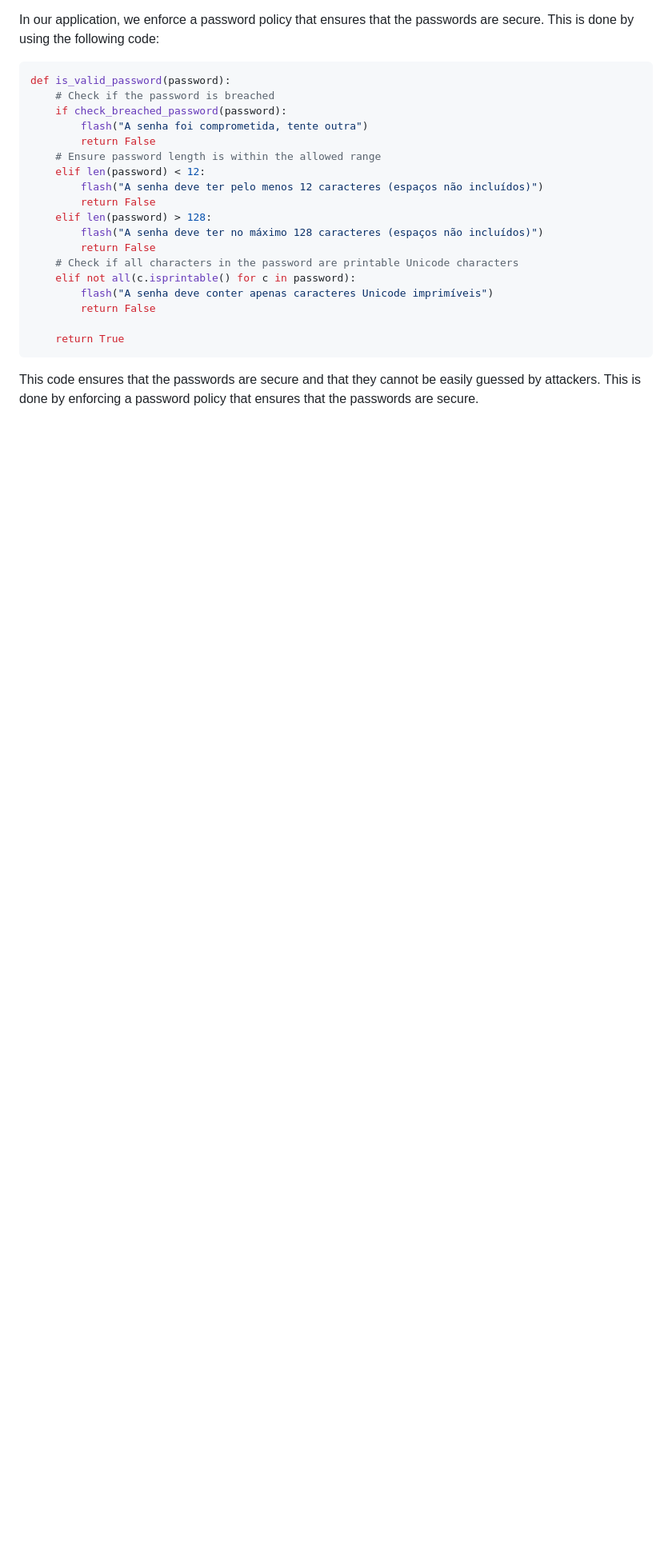
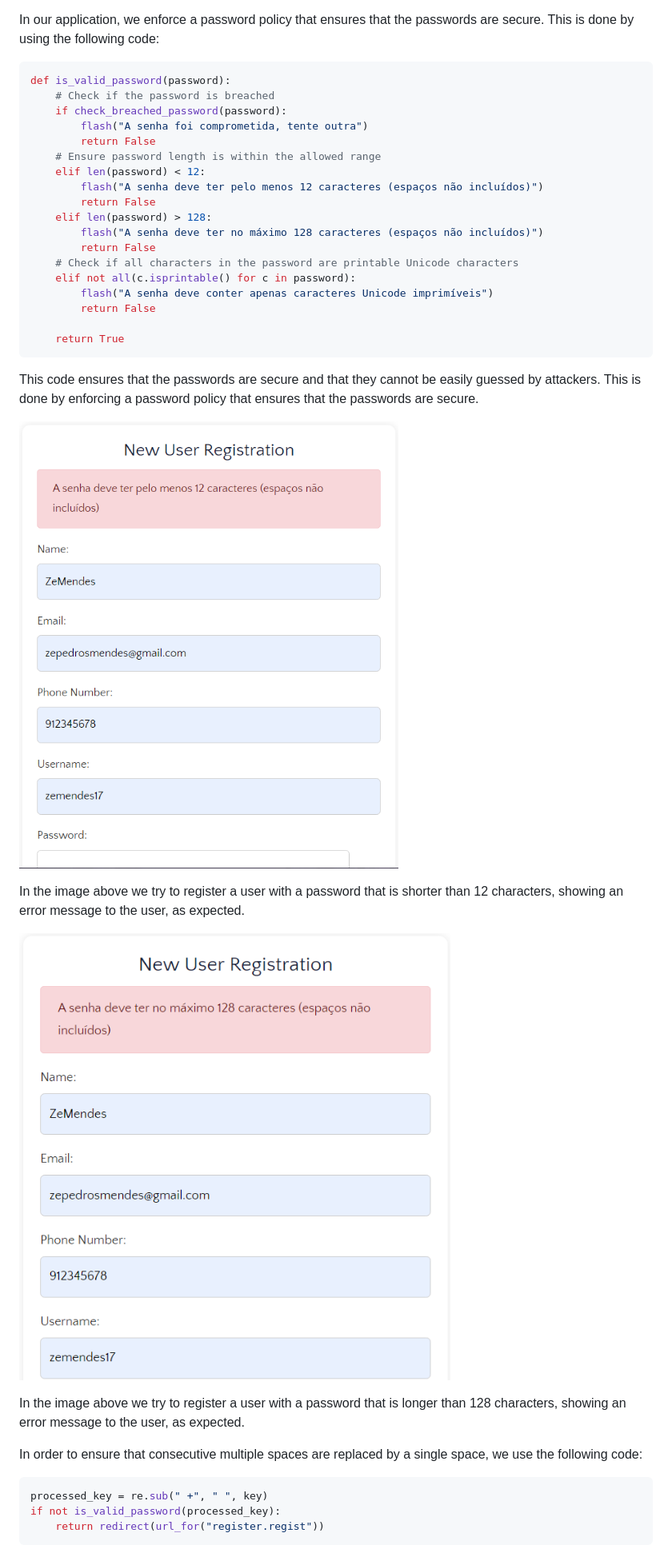
Before and after one commit to ZeMendes17/SIO_ASVS, a Markdown page: analysis/report.md, the part around one of its changes. Shown at 80% size. Drawn GitHub-style; pictures changed too: analysis/images/password_too_long.png (added), analysis/images/password_too_short.png (added); blank space fills up the shorter version.

Commit message:
Added images and gifs to report

````diff
--- a/analysis/report.md
+++ b/analysis/report.md
@@ -360,3 +362,19 @@ def is_valid_password(password):
 
 This code ensures that the passwords are secure and that they cannot be easily guessed by attackers. This is done by enforcing a password policy that ensures that the passwords are secure.
 
+![](./images/password_too_short.png)
+
+In the image above we try to register a user with a password that is shorter than 12 characters, showing an error message to the user, as expected.
+
+![](./images/password_too_long.png)
+
+In the image above we try to register a user with a password that is longer than 128 characters, showing an error message to the user, as expected.
+
+In order to ensure that consecutive multiple spaces are replaced by a single space, we use the following code:
+
+```python
+processed_key = re.sub(" +", " ", key)
+if not is_valid_password(processed_key):
+    return redirect(url_for("register.regist"))
+```
+
````
Also changed, not shown: other parts of analysis/report.md (+29 -0 lines), analysis/images/password_breached.png (added), 2 other files.
